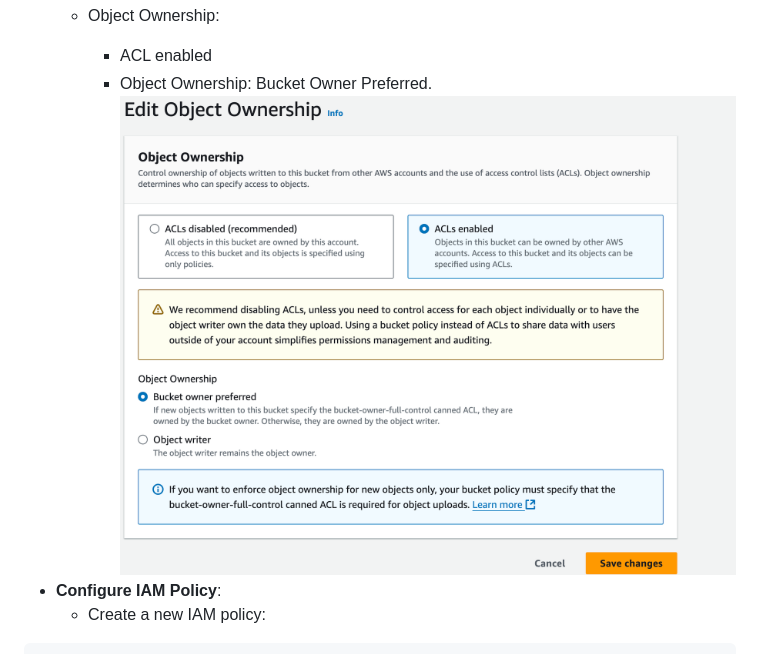
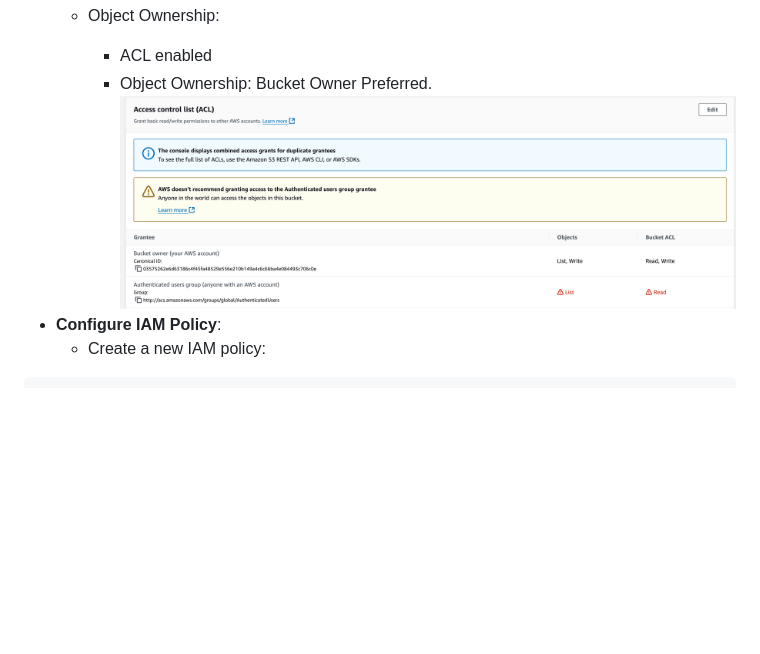
Before and after one commit to tplr-ai/templar, a Markdown page: docs/miner.md, the part around the change. Drawn GitHub-style; pictures changed too: assets/acl_perms.png (added); blank space fills up the shorter version.

Commit message:
docs: update bucket acl instructions

````diff
--- a/docs/miner.md
+++ b/docs/miner.md
@@ -37,7 +37,7 @@ This document provides a guide on how to set up and run a miner using `miner.py`
   - Object Ownership:
     - ACL enabled
     - Object Ownership: Bucket Owner Preferred.
-    ![Bucket Ownership](../assets/object_owner_preferred.png)
+    ![Bucket Ownership](../assets/acl_perms.png)
 - **Configure IAM Policy**:
    - Create a new IAM policy:
 ```json
````
Also changed, not shown: docs/validator.md (+1 -1 lines).
